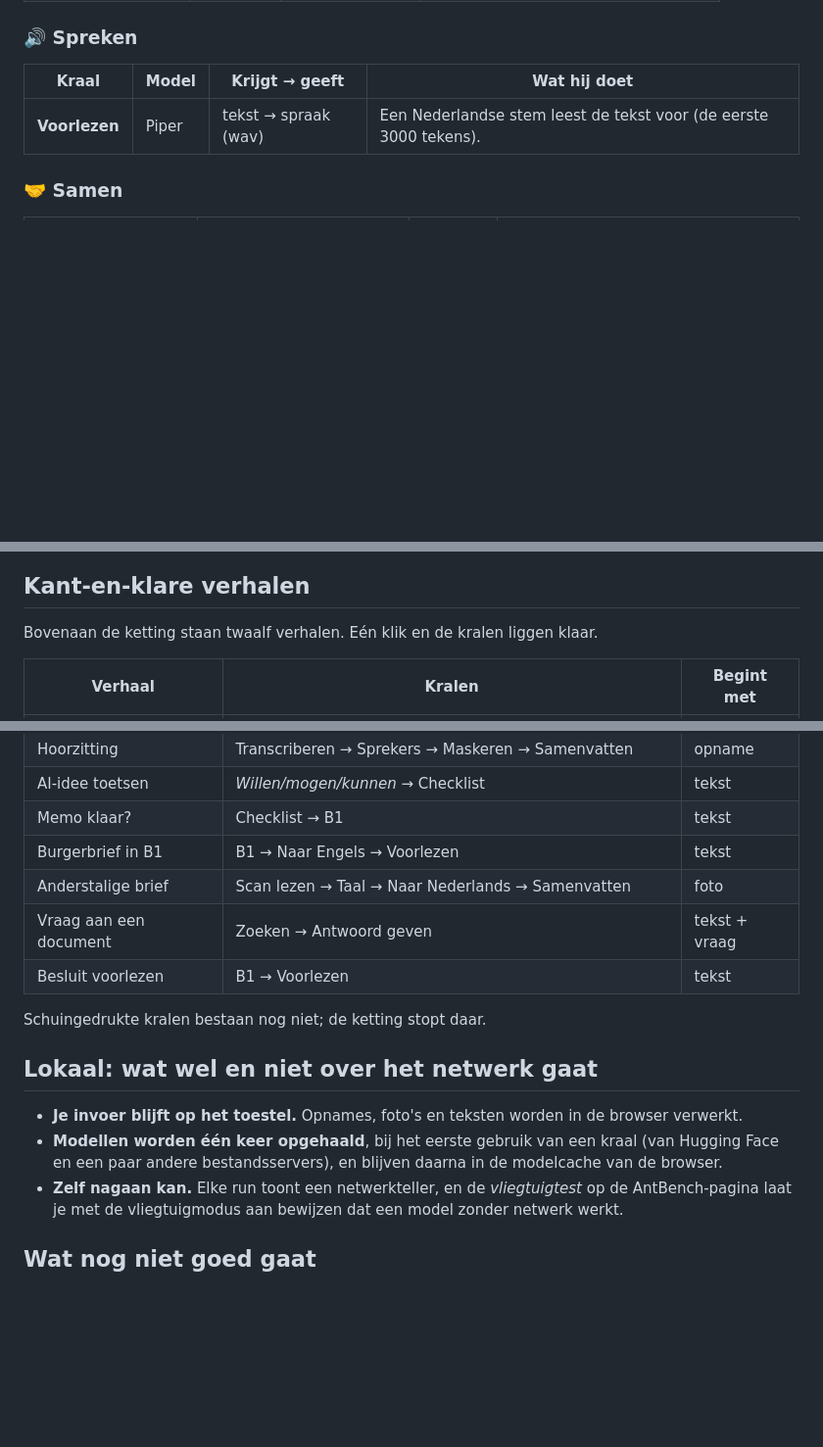
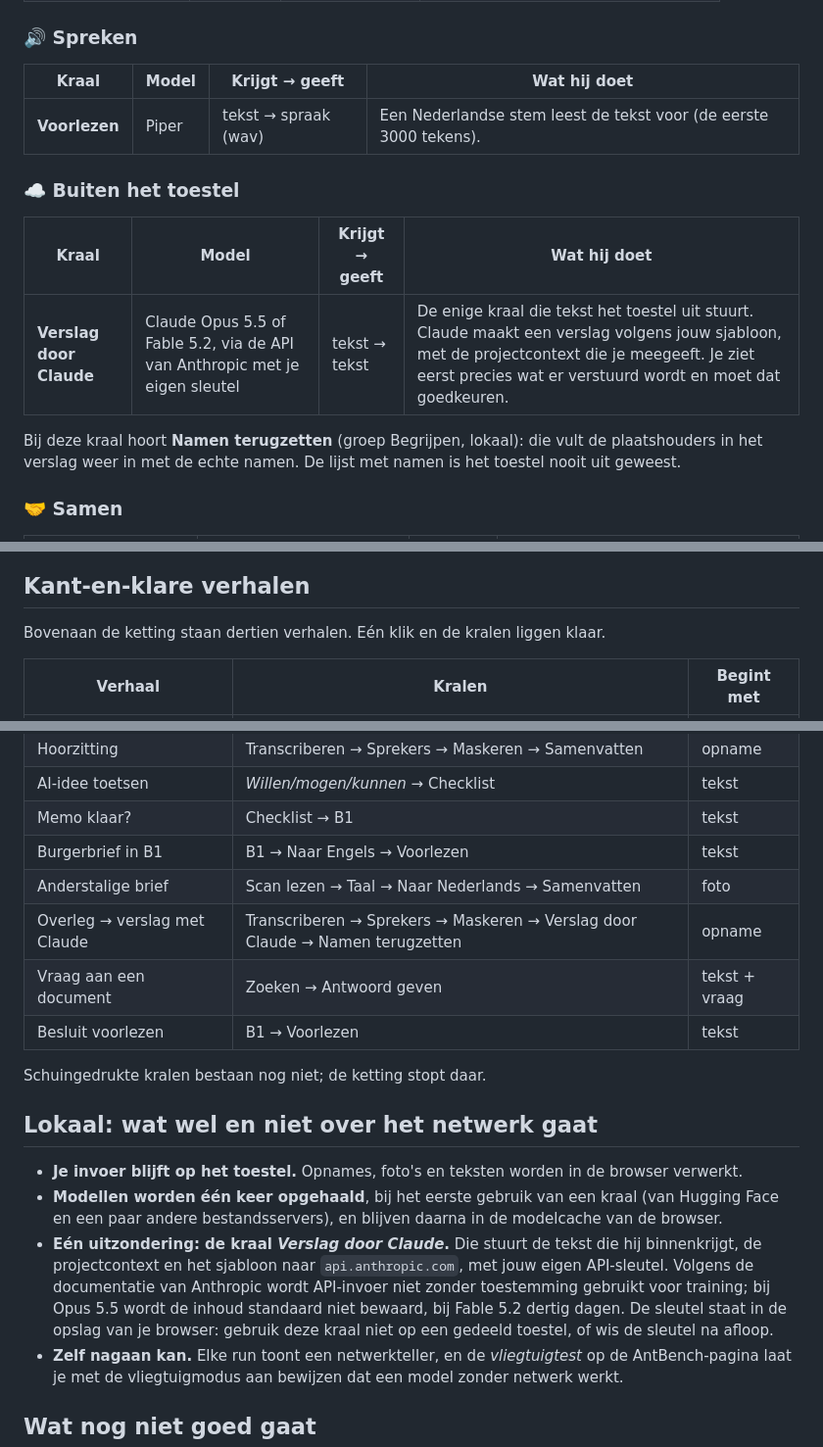
Before and after one commit to rick3n/antbench-web, a Markdown page: README.md, 3 parts joined by grey strips. Shown at 98% size. GitHub-like rendering; blank space fills up the shorter version.

```diff
--- a/README.md
+++ b/README.md
@@ -120,6 +120,14 @@ doorgaat; anders gaat de tekst ongewijzigd door.
 |---|---|---|---|
 | **Voorlezen** | Piper | tekst → spraak (wav) | Een Nederlandse stem leest de tekst voor (de eerste 3000 tekens). |
 
+### ☁️ Buiten het toestel
+
+| Kraal | Model | Krijgt → geeft | Wat hij doet |
+|---|---|---|---|
+| **Verslag door Claude** | Claude Opus 5.5 of Fable 5.2, via de API van Anthropic met je eigen sleutel | tekst → tekst | De enige kraal die tekst het toestel uit stuurt. Claude maakt een verslag volgens jouw sjabloon, met de projectcontext die je meegeeft. Je ziet eerst precies wat er verstuurd wordt en moet dat goedkeuren. |
+
+Bij deze kraal hoort **Namen terugzetten** (groep Begrijpen, lokaal): die vult de plaatshouders in het verslag weer in met de echte namen. De lijst met namen is het toestel nooit uit geweest.
+
 ### 🤝 Samen
 
 | Kraal | Model | Krijgt → geeft | Wat hij doet |
@@ -156,7 +176,7 @@ toezeggingen blijven staan, met de spreker erbij.
 
 ## Kant-en-klare verhalen
 
-Bovenaan de ketting staan twaalf verhalen. Eén klik en de kralen liggen klaar.
+Bovenaan de ketting staan dertien verhalen. Eén klik en de kralen liggen klaar.
 
 | Verhaal | Kralen | Begint met |
 |---|---|---|
@@ -170,6 +190,7 @@ Bovenaan de ketting staan twaalf verhalen. Eén klik en de kralen liggen klaar.
 | Memo klaar? | Checklist → B1 | tekst |
 | Burgerbrief in B1 | B1 → Naar Engels → Voorlezen | tekst |
 | Anderstalige brief | Scan lezen → Taal → Naar Nederlands → Samenvatten | foto |
+| Overleg → verslag met Claude | Transcriberen → Sprekers → Maskeren → Verslag door Claude → Namen terugzetten | opname |
 | Vraag aan een document | Zoeken → Antwoord geven | tekst + vraag |
 | Besluit voorlezen | B1 → Voorlezen | tekst |
 
@@ -182,6 +203,7 @@ Schuingedrukte kralen bestaan nog niet; de ketting stopt daar.
 - **Modellen worden één keer opgehaald**, bij het eerste gebruik van een kraal
   (van Hugging Face en een paar andere bestandsservers), en blijven daarna in
   de modelcache van de browser.
+- **Eén uitzondering: de kraal *Verslag door Claude*.** Die stuurt de tekst die hij binnenkrijgt, de projectcontext en het sjabloon naar `api.anthropic.com`, met jouw eigen API-sleutel. Volgens de documentatie van Anthropic wordt API-invoer niet zonder toestemming gebruikt voor training; bij Opus 5.5 wordt de inhoud standaard niet bewaard, bij Fable 5.2 dertig dagen. De sleutel staat in de opslag van je browser: gebruik deze kraal niet op een gedeeld toestel, of wis de sleutel na afloop.
 - **Zelf nagaan kan.** Elke run toont een netwerkteller, en de *vliegtuigtest*
   op de AntBench-pagina laat je met de vliegtuigmodus aan bewijzen dat een
   model zonder netwerk werkt.
```
Also changed, not shown: other parts of README.md (+15 -0 lines), docs/img/claude-controle.png (added), docs/img/claude-verslag.png (added), 5 other files.
